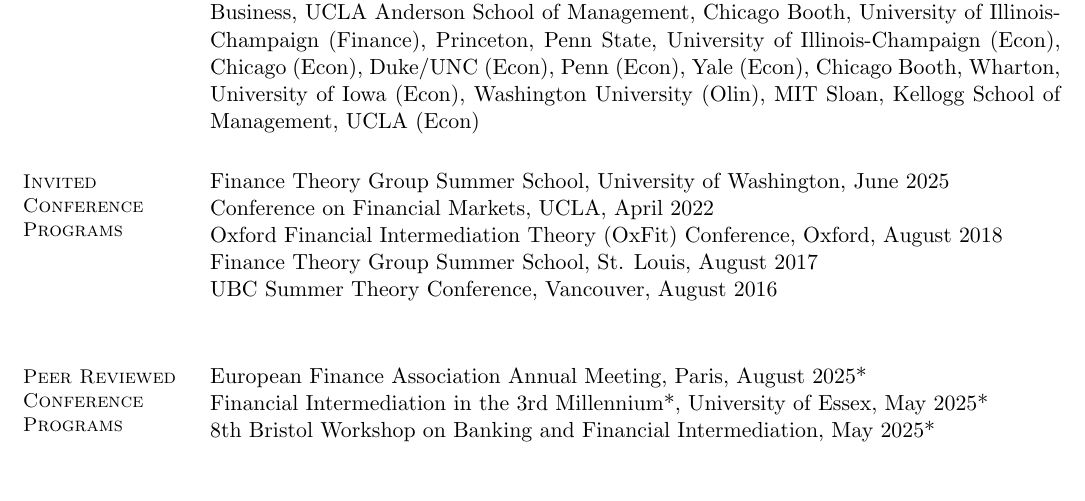
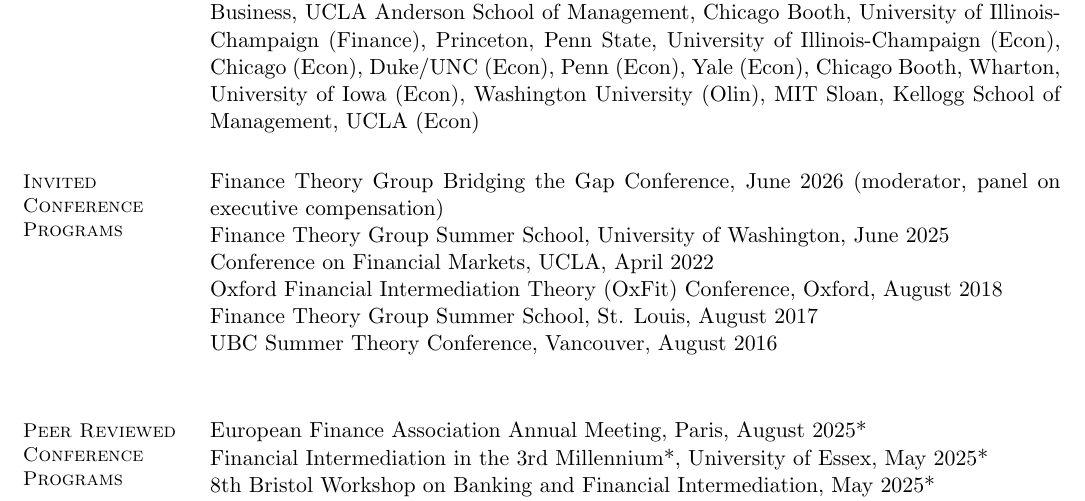
Before and after one commit to brettgreen/website, a LaTeX CV (cv/CV_current.tex): part of page 5 of 7, cut so that both start at the same text, the shorter picture padded with empty space. Compiled offline with pdfLaTeX.

Commit message:
CV: add FTG Bridging the Gap panel moderator (June 2026) to invited conference programs; refresh CV PDF
Co-Authored-By: Claude Fable 5.1 <noreply@anthropic.com>

```diff
--- a/cv/CV_current.tex
+++ b/cv/CV_current.tex
@@ -415,6 +415,7 @@
 
 
  \section{\mysidestyle Invited  \\ Conference \\ Programs}
+Finance Theory Group Bridging the Gap Conference, June 2026 (moderator, panel on executive compensation) \\
 Finance Theory Group Summer School, University of Washington, June 2025 \\%Dynamic AS\\
 Conference on Financial Markets, UCLA, April 2022 \\
 Oxford Financial Intermediation Theory (OxFit) Conference, Oxford, August 2018 \\%Ratings
```
Also changed, not shown: assets/CV_Brett_Green.pdf, cv/CV_current.pdf.
